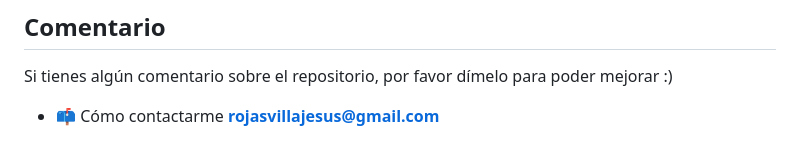
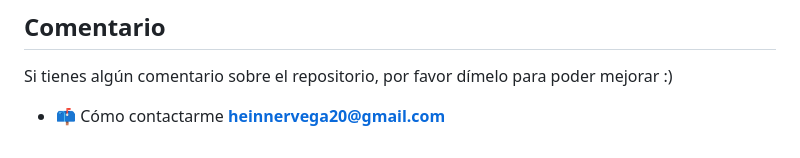
Before and after one commit to V11Playko/micro, a Markdown page: README.md, the part around the change. Drawn GitHub-style.

```diff
--- a/README.md
+++ b/README.md
@@ -79,4 +79,4 @@ contribuir con código, sigue estos pasos:
 ## Comentario
 Si tienes algún comentario sobre el repositorio, por favor dímelo para poder mejorar :)
 
-- 📫 Cómo contactarme **rojasvillajesus@gmail.com**
+- 📫 Cómo contactarme **heinnervega20@gmail.com**
```
